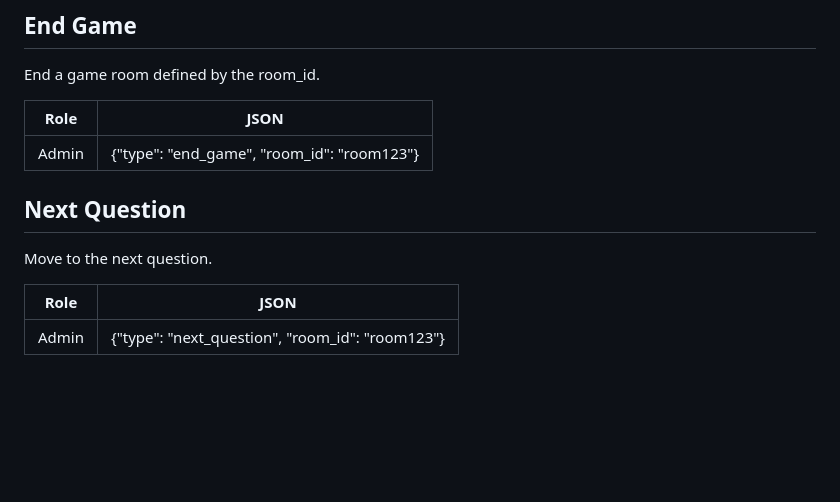
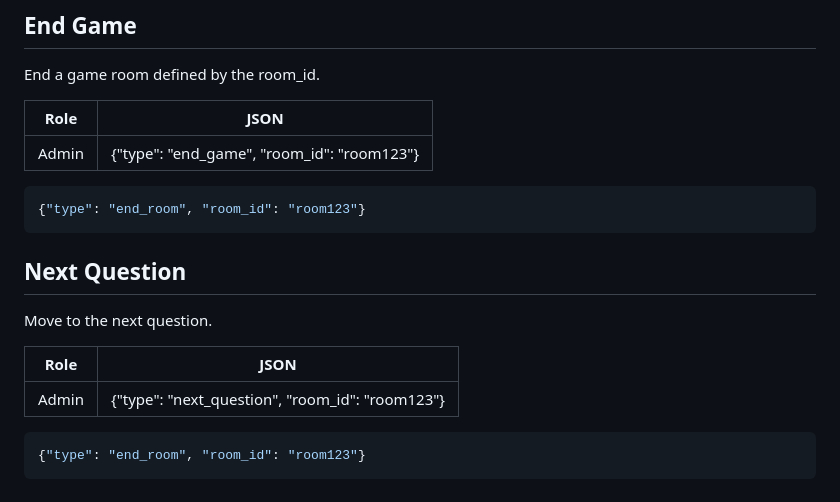
Before and after one commit to rosera/q-server, a Markdown page: README.md, the part around the change printed below. GitHub-like rendering; blank space fills up the shorter version.

````diff
--- a/README.md
+++ b/README.md
@@ -46,6 +83,9 @@ End a game room defined by the room_id.
 |------|------|
 | Admin | {"type": "end_game", "room_id": "room123"} |
 
+```json
+{"type": "end_room", "room_id": "room123"}
+```
 
 ## Next Question
 
@@ -54,3 +94,8 @@ Move to the next question.
 | Role | JSON |
 |------|------|
 | Admin | {"type": "next_question", "room_id": "room123"} |
+
+
+```json
+{"type": "end_room", "room_id": "room123"}
+```
````
Also changed, not shown: other parts of README.md (+38 -1 lines), screenshots/q-server-api.png (added).
